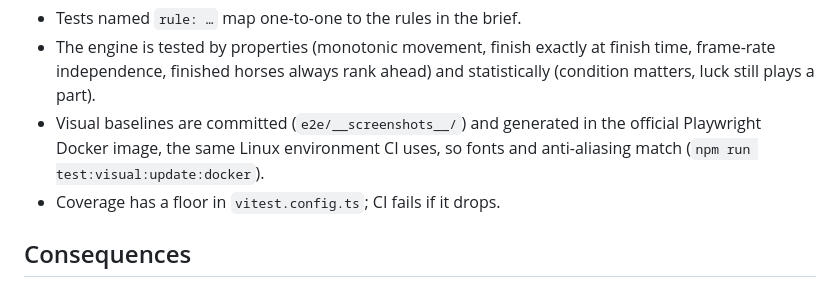
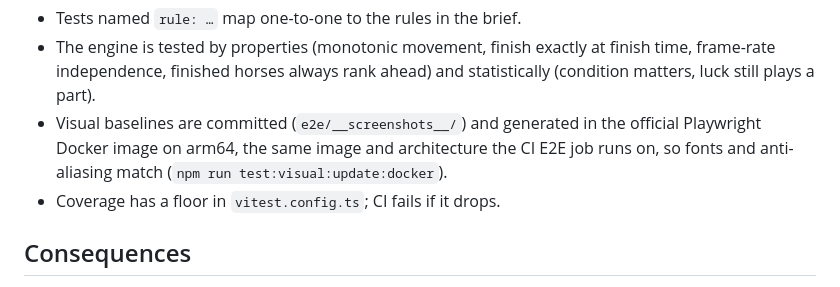
Before and after one commit to huseyiniriss/vue-js-horse-racing, a Markdown page: docs/decisions/0006-testing-strategy.md, the part around the change. Drawn GitHub-style.

```diff
--- a/docs/decisions/0006-testing-strategy.md
+++ b/docs/decisions/0006-testing-strategy.md
@@ -18,8 +18,8 @@ A pyramid, all of it deterministic thanks to seeds:
   frame-rate independence, finished horses always rank ahead) and statistically
   (condition matters, luck still plays a part).
 - Visual baselines are committed (`e2e/__screenshots__/`) and generated in the official
-  Playwright Docker image, the same Linux environment CI uses, so fonts and
-  anti-aliasing match (`npm run test:visual:update:docker`).
+  Playwright Docker image on arm64, the same image and architecture the CI E2E job
+  runs on, so fonts and anti-aliasing match (`npm run test:visual:update:docker`).
 - Coverage has a floor in `vitest.config.ts`; CI fails if it drops.
 
 ## Consequences
```
Also changed, not shown: README.md (+45 -20 lines), docs/screenshot.png, 5 other files.
